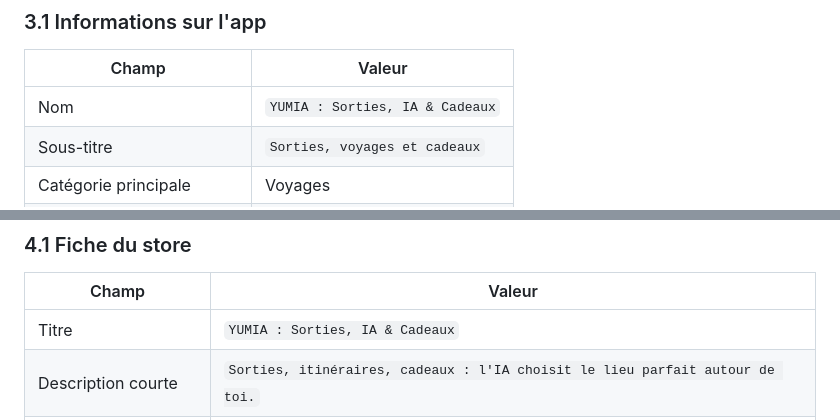
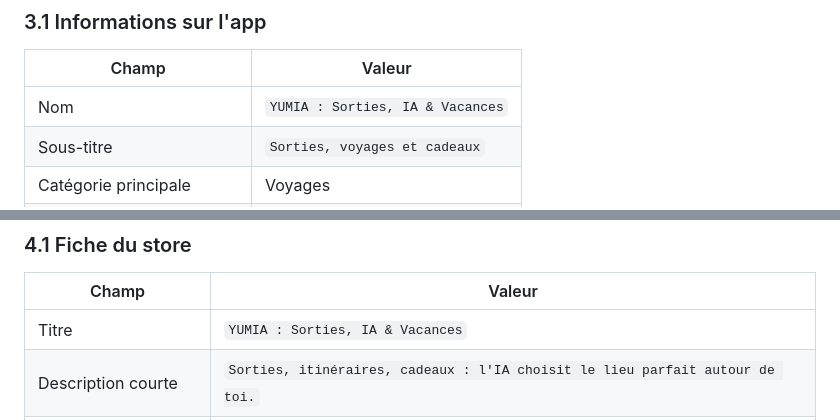
Before and after one commit to ngolokonte95-design/yumia, a Markdown page: docs/stores/SOUMISSION.md, 2 parts joined by grey strips. Drawn GitHub-style.

```diff
--- a/docs/stores/SOUMISSION.md
+++ b/docs/stores/SOUMISSION.md
@@ -69,7 +69,7 @@ vérification d'identité. Ce qui est exigé, c'est que la question soit posée
 
 | Champ | Valeur |
 |---|---|
-| Nom | `YUMIA : Sorties, IA & Cadeaux` |
+| Nom | `YUMIA : Sorties, IA & Vacances` |
 | Sous-titre | `Sorties, voyages et cadeaux` |
 | Catégorie principale | Voyages |
 | Catégorie secondaire | Cuisine et boissons |
@@ -224,7 +224,7 @@ Les trois abonnements passent par l'achat intégré.
 
 | Champ | Valeur |
 |---|---|
-| Titre | `YUMIA : Sorties, IA & Cadeaux` |
+| Titre | `YUMIA : Sorties, IA & Vacances` |
 | Description courte | `Sorties, itinéraires, cadeaux : l'IA choisit le lieu parfait autour de toi.` |
 | Description complète | `FICHES-STORES.md` |
 | Catégorie | Style de vie |
```
Also changed, not shown: docs/stores/FICHES-STORES.md (+4 -4 lines).
